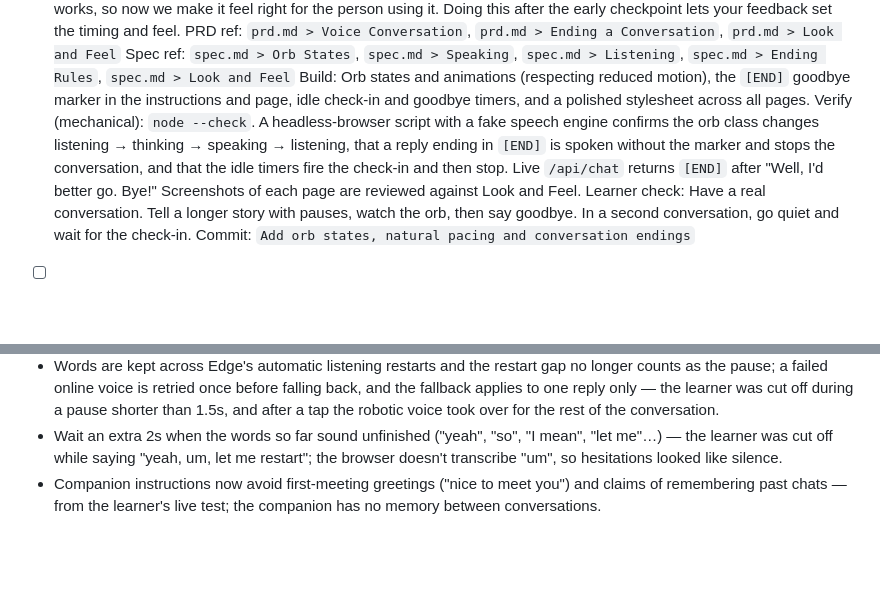
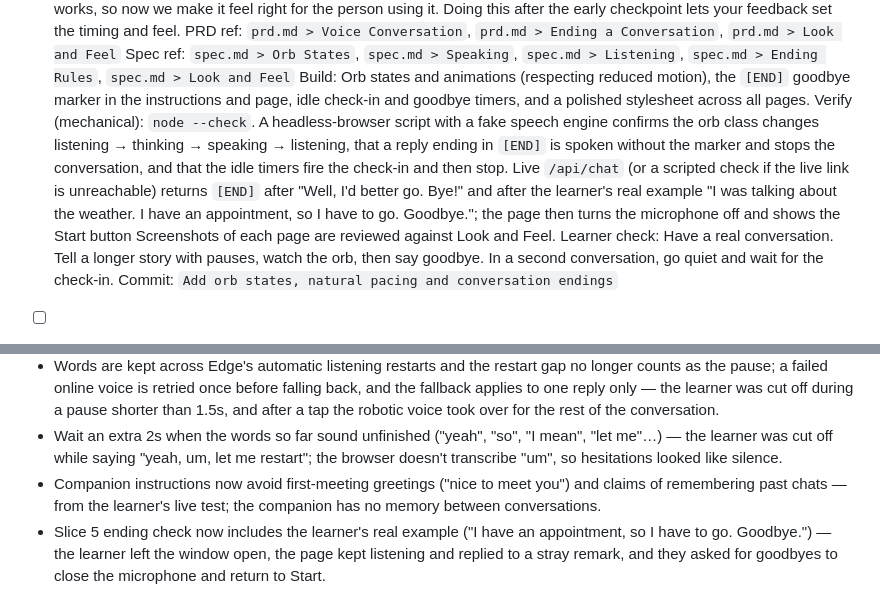
Before and after one commit to akaamk/conversation-companion, a Markdown page: devpost/checklist.md, 2 parts joined by grey strips. Rendered like a GitHub page; blank space fills up the shorter version.

Commit message:
Add the learner's goodbye example to slice 5 checks
Co-Authored-By: Claude Opus 5.5 <noreply@anthropic.com>
Claude-Session: https://claude.ai/code/session_019UNss4GhJrPPJZ1DpSY28P

```diff
--- a/devpost/checklist.md
+++ b/devpost/checklist.md
@@ -55,7 +55,7 @@ Build mode: learn
   PRD ref: `prd.md > Voice Conversation`, `prd.md > Ending a Conversation`, `prd.md > Look and Feel`
   Spec ref: `spec.md > Orb States`, `spec.md > Speaking`, `spec.md > Listening`, `spec.md > Ending Rules`, `spec.md > Look and Feel`
   Build: Orb states and animations (respecting reduced motion), the `[END]` goodbye marker in the instructions and page, idle check-in and goodbye timers, and a polished stylesheet across all pages.
-  Verify (mechanical): `node --check`. A headless-browser script with a fake speech engine confirms the orb class changes listening → thinking → speaking → listening, that a reply ending in `[END]` is spoken without the marker and stops the conversation, and that the idle timers fire the check-in and then stop. Live `/api/chat` returns `[END]` after "Well, I'd better go. Bye!" Screenshots of each page are reviewed against Look and Feel.
+  Verify (mechanical): `node --check`. A headless-browser script with a fake speech engine confirms the orb class changes listening → thinking → speaking → listening, that a reply ending in `[END]` is spoken without the marker and stops the conversation, and that the idle timers fire the check-in and then stop. Live `/api/chat` (or a scripted check if the live link is unreachable) returns `[END]` after "Well, I'd better go. Bye!" and after the learner's real example "I was talking about the weather. I have an appointment, so I have to go. Goodbye."; the page then turns the microphone off and shows the Start button Screenshots of each page are reviewed against Look and Feel.
   Learner check: Have a real conversation. Tell a longer story with pauses, watch the orb, then say goodbye. In a second conversation, go quiet and wait for the check-in.
   Commit: `Add orb states, natural pacing and conversation endings`
 
@@ -101,3 +101,4 @@ Activity mode:
 - Words are kept across Edge's automatic listening restarts and the restart gap no longer counts as the pause; a failed online voice is retried once before falling back, and the fallback applies to one reply only — the learner was cut off during a pause shorter than 1.5s, and after a tap the robotic voice took over for the rest of the conversation.
 - Wait an extra 2s when the words so far sound unfinished ("yeah", "so", "I mean", "let me"…) — the learner was cut off while saying "yeah, um, let me restart"; the browser doesn't transcribe "um", so hesitations looked like silence.
 - Companion instructions now avoid first-meeting greetings ("nice to meet you") and claims of remembering past chats — from the learner's live test; the companion has no memory between conversations.
+- Slice 5 ending check now includes the learner's real example ("I have an appointment, so I have to go. Goodbye.") — the learner left the window open, the page kept listening and replied to a stray remark, and they asked for goodbyes to close the microphone and return to Start.
```
